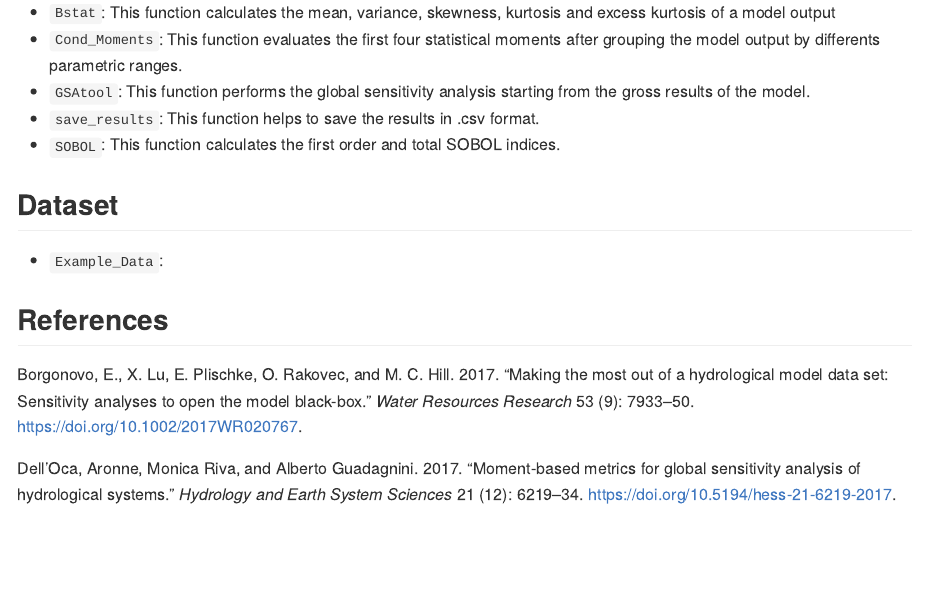
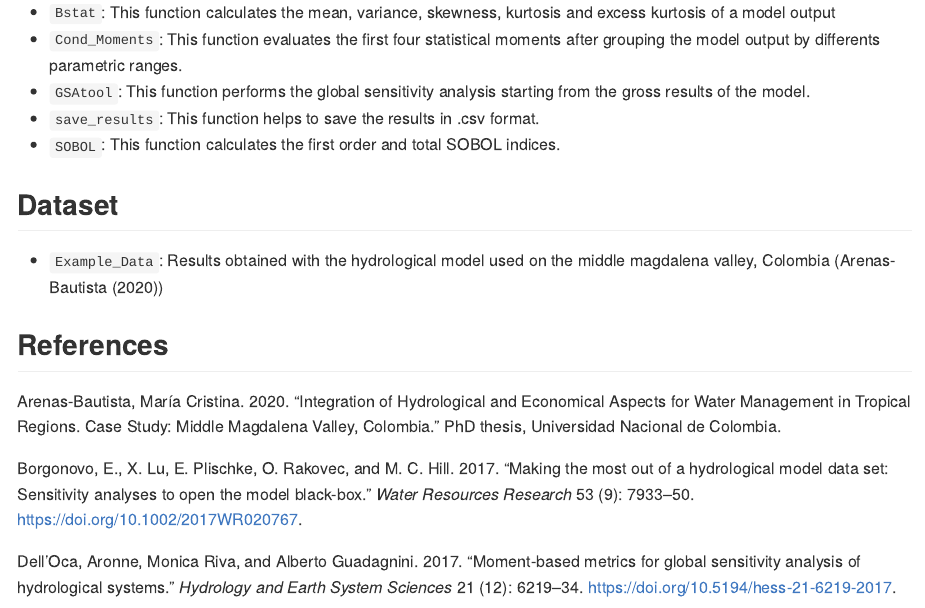
Before and after one commit to cagarciae/GSA.UN, an R Markdown document (README.Rmd): the page in a window 1100 px wide, from 1210 px down. Rendered offline with R 4.5, knitr and Pandoc, with nearby package versions.

Commit message:
dataset description

```diff
--- a/README.Rmd
+++ b/README.Rmd
@@ -54,6 +54,6 @@ This package contains 6 functions each with its respective example.
 
 ## Dataset
 
-* `Example_Data`:
+* `Example_Data`: Results obtained with the hydrological model used on the middle magdalena valley, Colombia (@Arenas-Bautista2020)
 
 ## References
--- a/README_references.bib
+++ b/README_references.bib
@@ -1,3 +1,11 @@
+@phdthesis{Arenas-Bautista2020,
+author = {Arenas-Bautista, Mar{\'{i}}a Cristina},
+mendeley-groups = {P6 Demanda},
+school = {Universidad Nacional de Colombia},
+title = {{Integration of Hydrological and Economical Aspects for Water Management in Tropical Regions. Case Study: Middle Magdalena Valley, Colombia}},
+year = {2020}
+}
+
 @article{Borgonovo2017,
 author = {Borgonovo, E. and Lu, X. and Plischke, E. and Rakovec, O. and Hill, M. C.},
 doi = {10.1002/2017WR020767},
```
Also changed, not shown: README.md.
